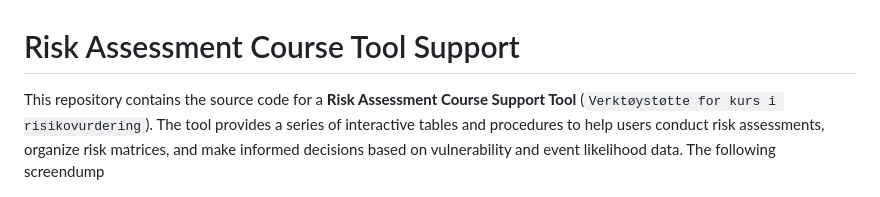
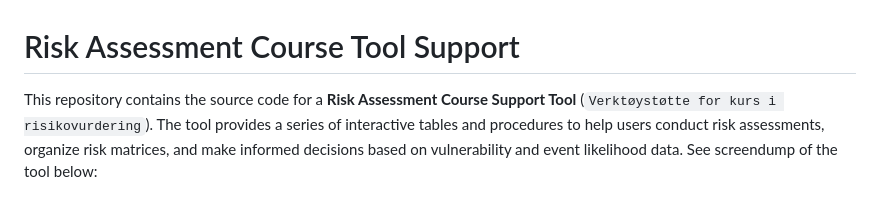
Before and after one commit to breibakk/RiskAssessmentCourseTool, a Markdown page: README.md, the part around the change. GitHub-like rendering.

```diff
--- a/README.md
+++ b/README.md
@@ -1,6 +1,6 @@
 # Risk Assessment Course Tool Support
 
-This repository contains the source code for a **Risk Assessment Course Support Tool** (`Verktøystøtte for kurs i risikovurdering`). The tool provides a series of interactive tables and procedures to help users conduct risk assessments, organize risk matrices, and make informed decisions based on vulnerability and event likelihood data. The following screendump
+This repository contains the source code for a **Risk Assessment Course Support Tool** (`Verktøystøtte for kurs i risikovurdering`). The tool provides a series of interactive tables and procedures to help users conduct risk assessments, organize risk matrices, and make informed decisions based on vulnerability and event likelihood data. See screendump of the tool below:
 
 ![Model](https://github.com/breibakk/RiskAssessmentCourseTool/blob/main/20241025-tool-pic.png)
 
```
